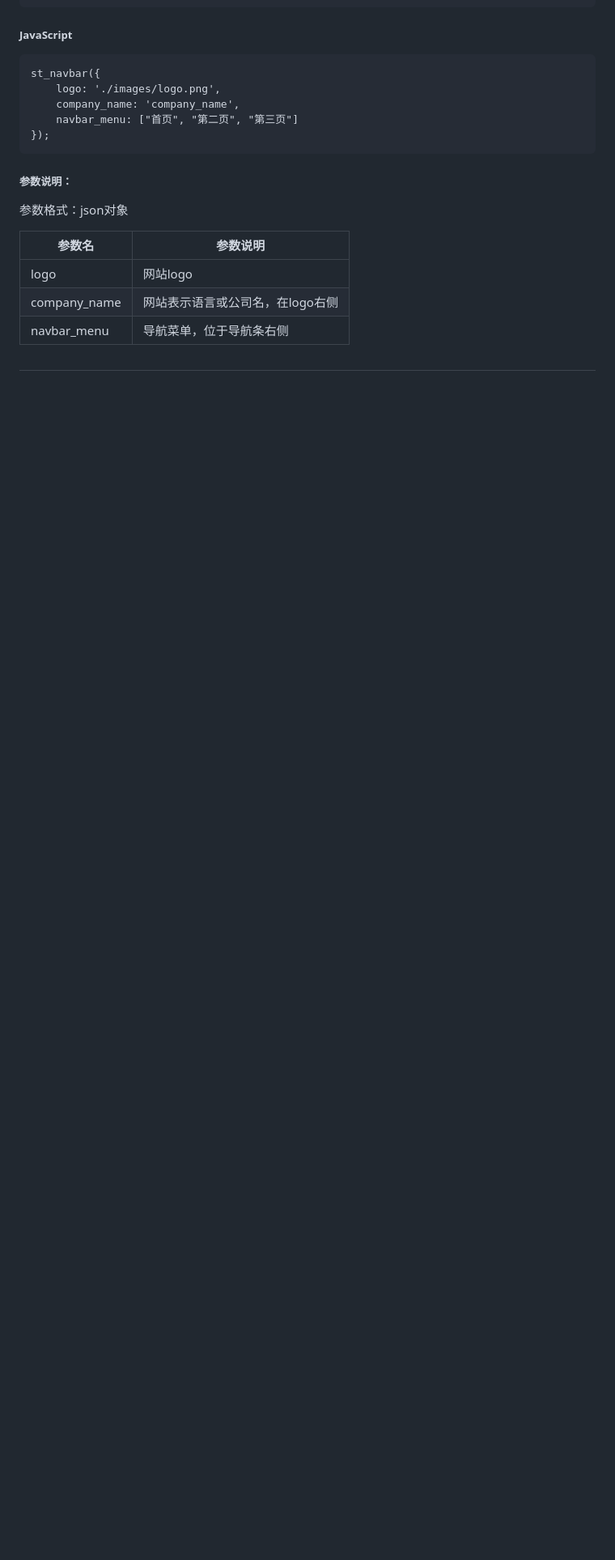
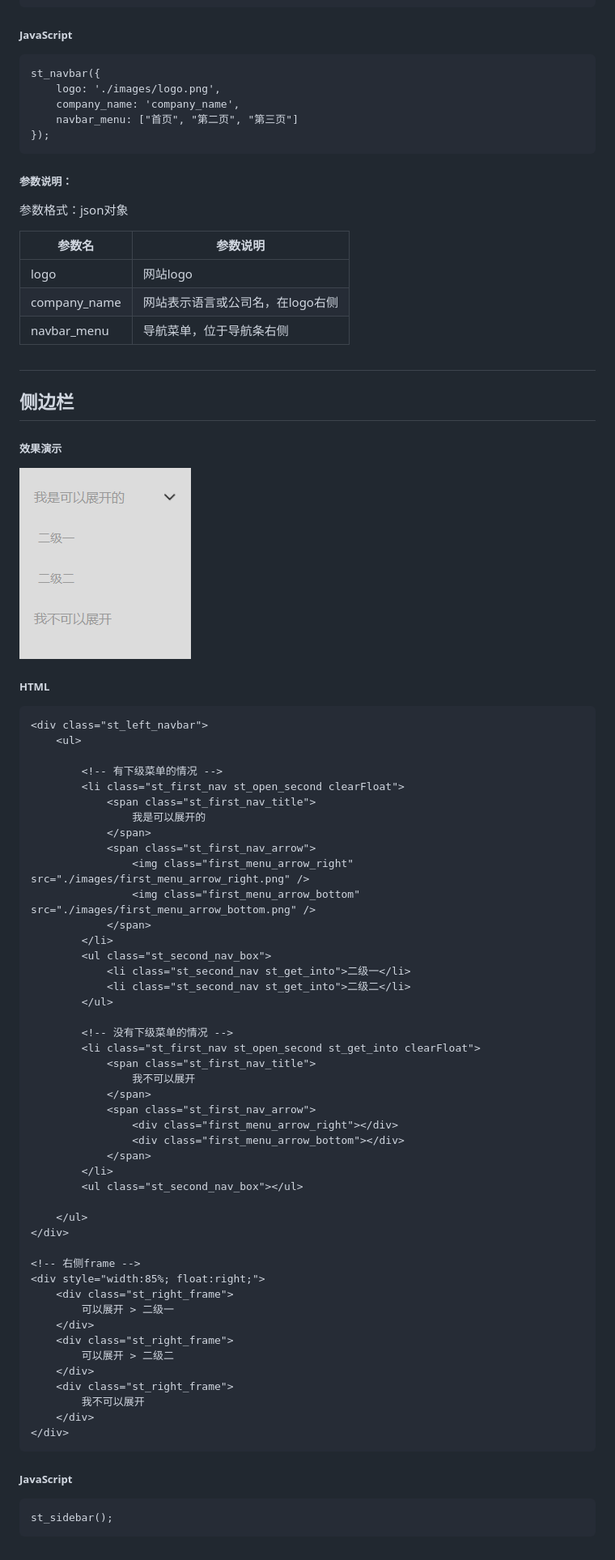
Before and after one commit to 18920199681/st-ui, a Markdown page: README.md, the part around the change. Shown: that part at 81% size. GitHub-like rendering; pictures changed too: effect_img/st_left_nav.jpg (added); blank space fills up the shorter version.

Commit message:
left_nav-1.0

````diff
--- a/README.md
+++ b/README.md
@@ -46,9 +46,67 @@ st_navbar({
 ##### 参数说明：
 参数格式：json对象
 
-参数名 | 参数说明
-----|------
-logo | 网站logo
-company_name | 网站表示语言或公司名，在logo右侧
-navbar_menu | 导航菜单，位于导航条右侧
-#
+| 参数名          | 参数说明               |
+| ------------ | ------------------ |
+| logo         | 网站logo             |
+| company_name | 网站表示语言或公司名，在logo右侧 |
+| navbar_menu  | 导航菜单，位于导航条右侧       |
+##
+## 侧边栏
+
+##### 效果演示
+![navbar](./effect_img/st_left_nav.jpg)
+
+##### HTML
+```
+<div class="st_left_navbar">
+    <ul>
+
+        <!-- 有下级菜单的情况 -->
+        <li class="st_first_nav st_open_second clearFloat">
+            <span class="st_first_nav_title">
+                我是可以展开的
+            </span>
+            <span class="st_first_nav_arrow">
+                <img class="first_menu_arrow_right" src="./images/first_menu_arrow_right.png" />
+                <img class="first_menu_arrow_bottom" src="./images/first_menu_arrow_bottom.png" />
+            </span>
+        </li>
+        <ul class="st_second_nav_box">
+            <li class="st_second_nav st_get_into">二级一</li>
+            <li class="st_second_nav st_get_into">二级二</li>
+        </ul>
+
+        <!-- 没有下级菜单的情况 -->
+        <li class="st_first_nav st_open_second st_get_into clearFloat">
+            <span class="st_first_nav_title">
+                我不可以展开
+            </span>
+            <span class="st_first_nav_arrow">
+                <div class="first_menu_arrow_right"></div>
+                <div class="first_menu_arrow_bottom"></div>
+            </span>
+        </li>
+        <ul class="st_second_nav_box"></ul>
+
+    </ul>
+</div>
+
+<!-- 右侧frame -->
+<div style="width:85%; float:right;">
+    <div class="st_right_frame">
+        可以展开 > 二级一
+    </div>
+    <div class="st_right_frame">
+        可以展开 > 二级二
+    </div>
+    <div class="st_right_frame">
+        我不可以展开
+    </div>
+</div>
+```
+
+##### JavaScript
+```
+st_sidebar();
+```
````
Also changed, not shown: 3 other files.
